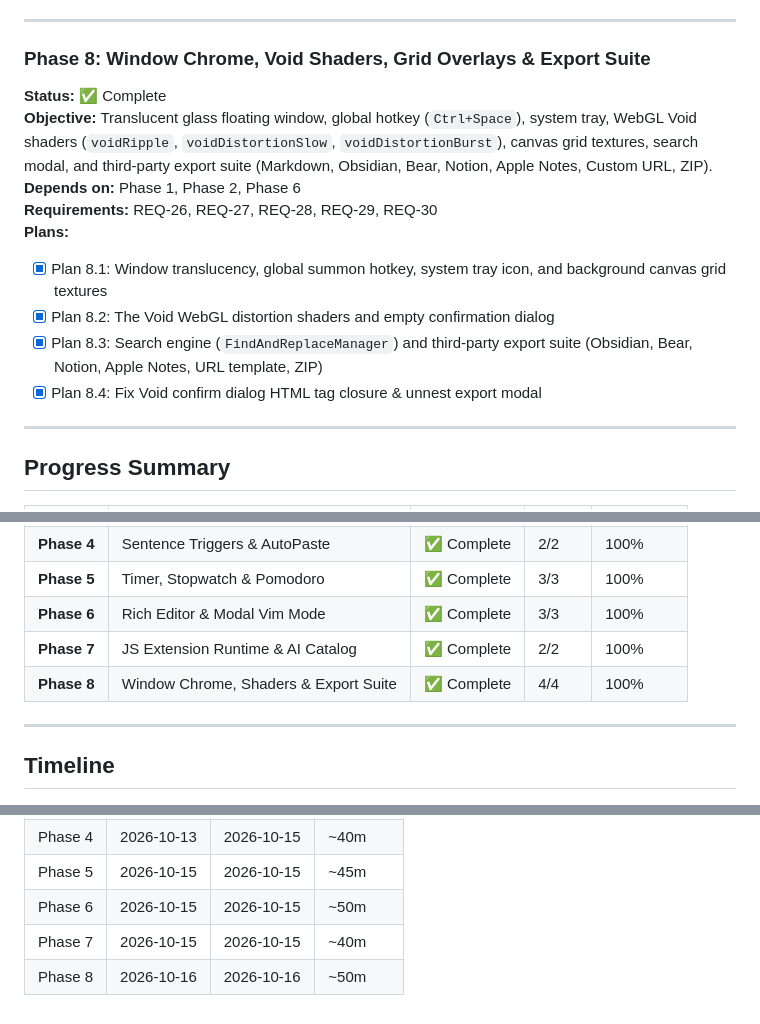
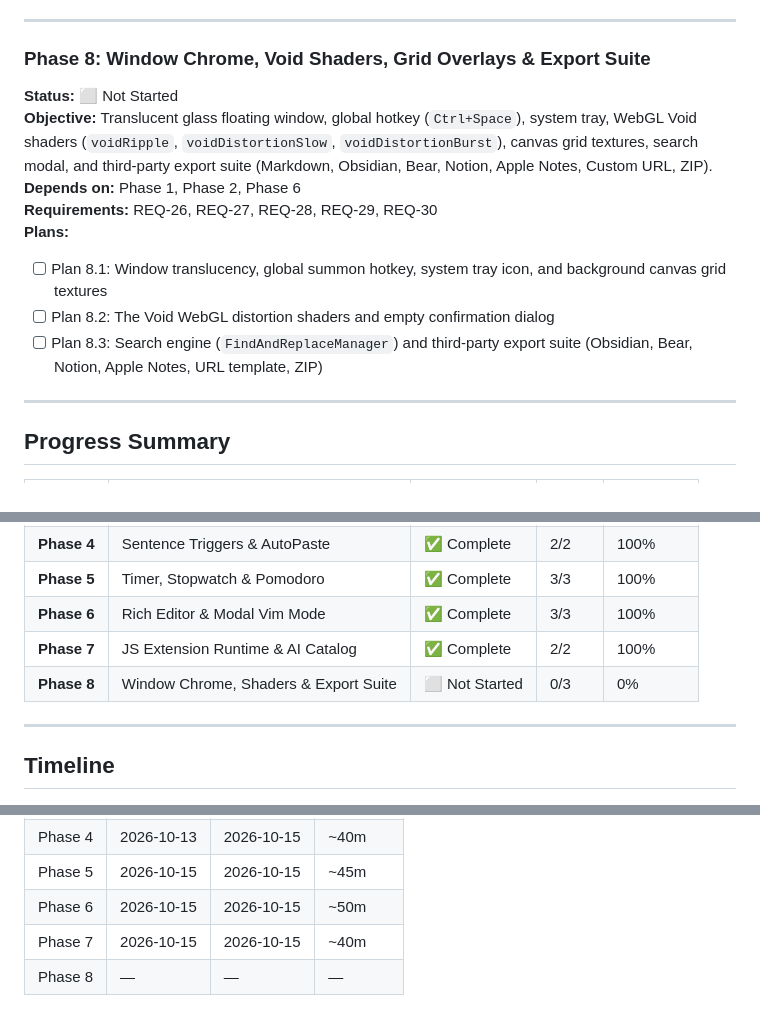
Before and after one commit to Stewy8506/Plainpad, a Markdown page: .gsd/ROADMAP.md, 3 parts joined by grey strips. GitHub-like rendering.

```diff
--- a/.gsd/ROADMAP.md
+++ b/.gsd/ROADMAP.md
@@ -105,15 +105,14 @@ updated: 2026-10-13T20:14:00+05:30
 ---
 
 ### Phase 8: Window Chrome, Void Shaders, Grid Overlays & Export Suite
-**Status:** ✅ Complete
+**Status:** ⬜ Not Started
 **Objective:** Translucent glass floating window, global hotkey (`Ctrl+Space`), system tray, WebGL Void shaders (`voidRipple`, `voidDistortionSlow`, `voidDistortionBurst`), canvas grid textures, search modal, and third-party export suite (Markdown, Obsidian, Bear, Notion, Apple Notes, Custom URL, ZIP).
 **Depends on:** Phase 1, Phase 2, Phase 6
 **Requirements:** REQ-26, REQ-27, REQ-28, REQ-29, REQ-30
 **Plans:**
-- [x] Plan 8.1: Window translucency, global summon hotkey, system tray icon, and background canvas grid textures
-- [x] Plan 8.2: The Void WebGL distortion shaders and empty confirmation dialog
-- [x] Plan 8.3: Search engine (`FindAndReplaceManager`) and third-party export suite (Obsidian, Bear, Notion, Apple Notes, URL template, ZIP)
-- [x] Plan 8.4: Fix Void confirm dialog HTML tag closure & unnest export modal
+- [ ] Plan 8.1: Window translucency, global summon hotkey, system tray icon, and background canvas grid textures
+- [ ] Plan 8.2: The Void WebGL distortion shaders and empty confirmation dialog
+- [ ] Plan 8.3: Search engine (`FindAndReplaceManager`) and third-party export suite (Obsidian, Bear, Notion, Apple Notes, URL template, ZIP)
 
 ---
 
@@ -128,7 +127,7 @@ updated: 2026-10-13T20:14:00+05:30
 | **Phase 5** | Timer, Stopwatch & Pomodoro | ✅ Complete | 3/3 | 100% |
 | **Phase 6** | Rich Editor & Modal Vim Mode | ✅ Complete | 3/3 | 100% |
 | **Phase 7** | JS Extension Runtime & AI Catalog | ✅ Complete | 2/2 | 100% |
-| **Phase 8** | Window Chrome, Shaders & Export Suite | ✅ Complete | 4/4 | 100% |
+| **Phase 8** | Window Chrome, Shaders & Export Suite | ⬜ Not Started | 0/3 | 0% |
 
 ---
 
@@ -143,4 +142,4 @@ updated: 2026-10-13T20:14:00+05:30
 | Phase 5 | 2026-10-15 | 2026-10-15 | ~45m |
 | Phase 6 | 2026-10-15 | 2026-10-15 | ~50m |
 | Phase 7 | 2026-10-15 | 2026-10-15 | ~40m |
-| Phase 8 | 2026-10-16 | 2026-10-16 | ~50m |
+| Phase 8 | — | — | — |
```
Also changed, not shown: .gsd/REQUIREMENTS.md (+6 -6 lines), .gsd/STATE.md (+21 -17 lines).
